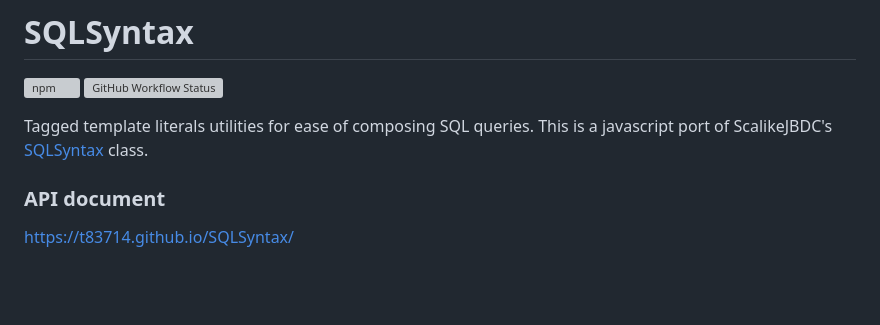
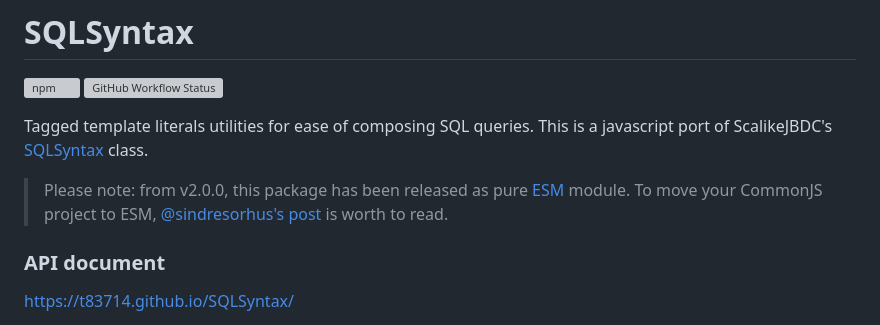
Before and after one commit to t83714/SQLSyntax, a Markdown page: README.md, the part around the change. Rendered like a GitHub page; blank space fills up the shorter version; grey boxes are pictures that could not be loaded.

```diff
--- a/README.md
+++ b/README.md
@@ -5,6 +5,9 @@
 
 Tagged template literals utilities for ease of composing SQL queries.
 This is a javascript port of ScalikeJBDC's [SQLSyntax](http://scalikejdbc.org/documentation/sql-interpolation.html#sqlsyntax) class.
+
+> Please note: from v2.0.0, this package has been released as pure [ESM](https://developer.mozilla.org/en-US/docs/Web/JavaScript/Guide/Modules) module. To move your CommonJS project to ESM, [@sindresorhus's post](https://gist.github.com/sindresorhus/a39789f98801d908bbc7ff3ecc99d99c) is worth to read.
+
 
 ### API document
 
```
